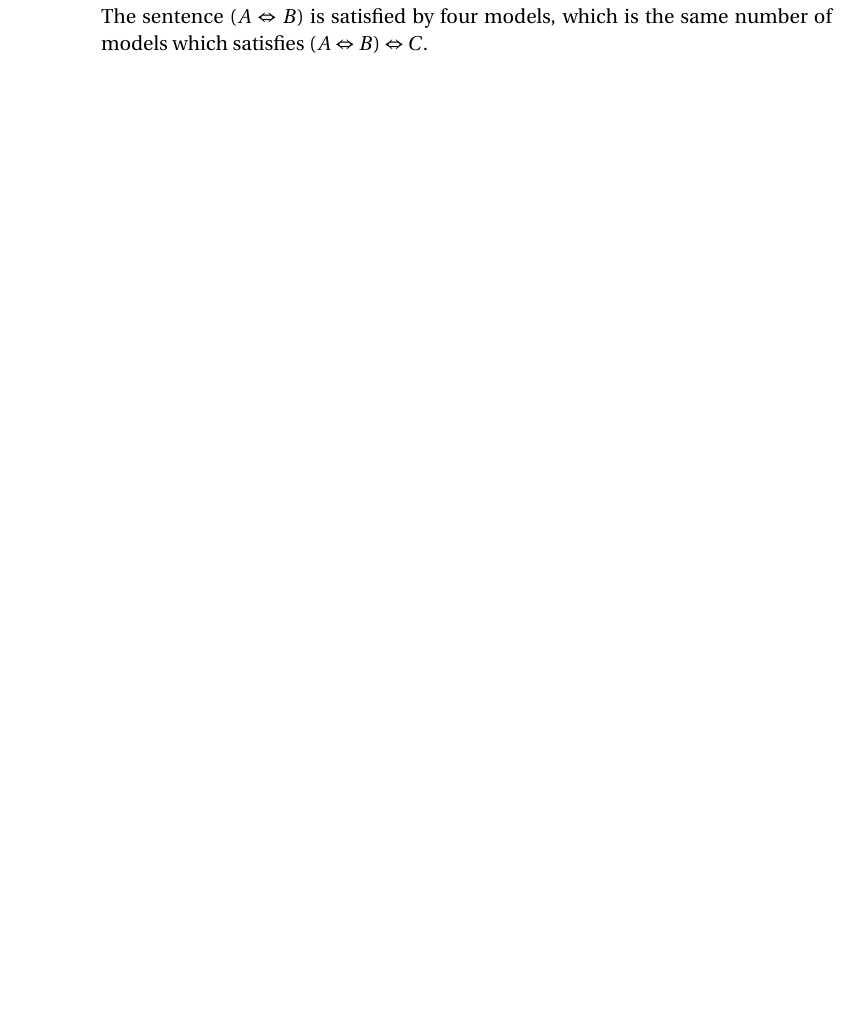
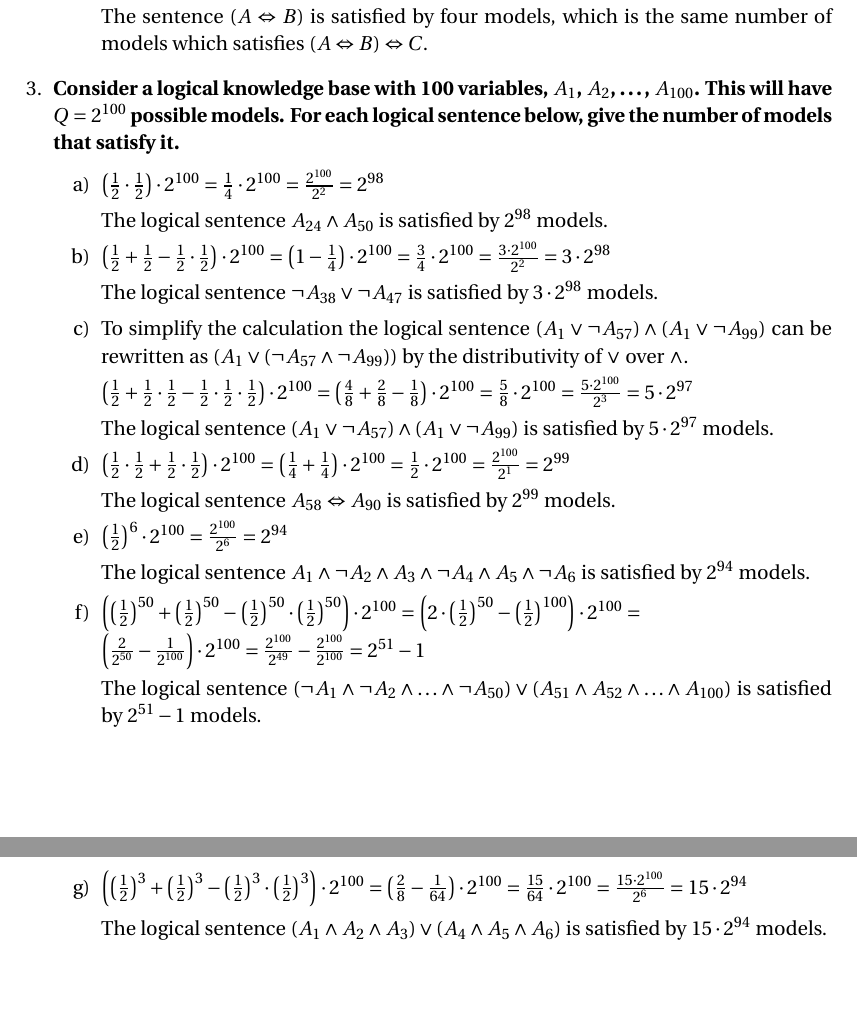
Before and after one commit to pveierland/permve-ntnu-tdt4136, a LaTeX problem sheet (assignment-2/permve-ntnu-tdt4136-assignment-2.tex): part of page 7 of 7 before the commit and two parts of pages 7 and 8 of 8 after it, the two joined at a grey line, cut so that both start at the same text, the shorter picture padded with empty space. Compiled offline with pdfLaTeX.

Commit message:
A2: Completed 1.3

```diff
--- a/assignment-2/permve-ntnu-tdt4136-assignment-2.tex
+++ b/assignment-2/permve-ntnu-tdt4136-assignment-2.tex
@@ -321,6 +321,74 @@ The sentence $(A \Leftrightarrow B)$ is satisfied by four models, which is the s
 
 \end{enumerate}
 
+\item \textbf{Consider a logical knowledge base with 100 variables, $A_1$, $A_2$, \ldots, $A_{100}$. This will have $Q = 2^{100}$ possible models. For each logical sentence below, give the number of models that satisfy it.}
+
+\begin{enumerate}
+
+\item
+$\big(\frac{1}{2} \cdot \frac{1}{2}\big) \cdot 2^{100} =
+\frac{1}{4} \cdot 2^{100} =
+\frac{2^{100}}{2^2} =
+2^{98}$
+
+The logical sentence $A_{24} \land A_{50}$ is satisfied by $2^{98}$ models.
+
+\item
+$\big(\frac{1}{2} + \frac{1}{2} - \frac{1}{2} \cdot \frac{1}{2}\big) \cdot 2^{100} =
+\big(1 - \frac{1}{4}\big) \cdot 2^{100} =
+\frac{3}{4} \cdot 2^{100} =
+\frac{3 \cdot 2^{100}}{2^2} =
+3 \cdot 2^{98}$
+
+The logical sentence $\neg A_{38} \lor \neg A_{47}$ is satisfied by $3 \cdot 2^{98}$ models.
+
+\item
+To simplify the calculation the logical sentence $(A_{1} \lor \neg A_{57}) \land (A_{1} \lor \neg A_{99})$ can be rewritten as $(A_{1} \lor (\neg A_{57} \land \neg A_{99}))$ by the distributivity of $\lor$ over $\land$.
+
+$\big(\frac{1}{2} + \frac{1}{2} \cdot \frac{1}{2} - \frac{1}{2} \cdot \frac{1}{2} \cdot \frac{1}{2}\big) \cdot 2^{100} =
+\big(\frac{4}{8} + \frac{2}{8} - \frac{1}{8}\big) \cdot 2^{100} =
+\frac{5}{8} \cdot 2^{100} =
+\frac{5 \cdot 2^{100}}{2^3} =
+5 \cdot 2^{97}$
+
+The logical sentence $(A_{1} \lor \neg A_{57}) \land (A_{1} \lor \neg A_{99})$ is satisfied by $5 \cdot 2^{97}$ models.
+
+\item
+$\big(\frac{1}{2} \cdot \frac{1}{2} + \frac{1}{2} \cdot \frac{1}{2}\big) \cdot 2^{100} =
+\big(\frac{1}{4} + \frac{1}{4}\big) \cdot 2^{100} =
+\frac{1}{2} \cdot 2^{100} =
+\frac{2^{100}}{2^1} =
+2^{99}$
+
+The logical sentence $A_{58} \Leftrightarrow A_{90}$ is satisfied by $2^{99}$ models.
+
+\item
+$\big(\frac{1}{2}\big)^{6} \cdot 2^{100} =
+\frac{2^{100}}{2^6} =
+2^{94}$
+
+The logical sentence $A_1 \land \neg A_2 \land A_3 \land \neg A_4 \land A_5 \land \neg A_6$ is satisfied by $2^{94}$ models.
+
+\item
+$\Big(\big(\frac{1}{2}\big)^{50} + \big(\frac{1}{2}\big)^{50} - \big(\frac{1}{2}\big)^{50} \cdot \big(\frac{1}{2}\big)^{50}\Big) \cdot 2^{100} =
+\Big(2 \cdot \big(\frac{1}{2}\big)^{50} - \big(\frac{1}{2}\big)^{100}\Big) \cdot 2^{100} = \\
+\Big(\frac{2}{2^{50}} - \frac{1}{2^{100}}\Big) \cdot 2^{100} =
+\frac{2^{100}}{2^{49}} - \frac{2^{100}}{2^{100}} =
+2^{51} - 1$
+
+The logical sentence $(\neg A_1 \land \neg A_2 \land \ldots \land \neg A_{50}) \lor (A_{51} \land A_{52} \land \ldots \land A_{100})$ is satisfied by $2^{51} - 1$ models.
+
+\item
+$\Big(\big(\frac{1}{2}\big)^3 + \big(\frac{1}{2}\big)^3 - \big(\frac{1}{2}\big)^3 \cdot \big(\frac{1}{2}\big)^3\Big) \cdot 2^{100} =
+\big(\frac{2}{8} - \frac{1}{64}\big) \cdot 2^{100} =
+\frac{15}{64} \cdot 2^{100} =
+\frac{15 \cdot 2^{100}}{2^6} =
+15 \cdot 2^{94}$
+
+The logical sentence $(A_1 \land A_2 \land A_3) \lor (A_4 \land A_5 \land A_6)$ is satisfied by $15 \cdot 2^{94}$ models.
+
+\end{enumerate}
+
 \end{enumerate}
 
 
```
